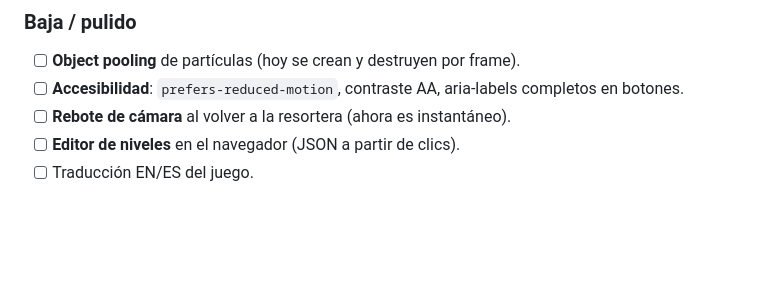
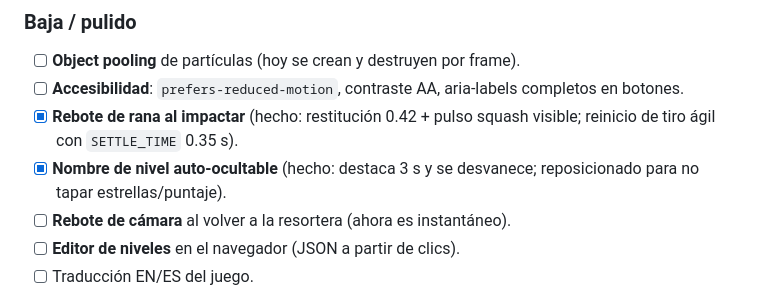
Before and after one commit to carlosrenatohr/rana-leopardo, a Markdown page: docs/board.md, the part around the change. GitHub-like rendering; blank space fills up the shorter version.

```diff
--- a/docs/board.md
+++ b/docs/board.md
@@ -39,6 +39,10 @@
 - [ ] **Object pooling** de partículas (hoy se crean y destruyen por frame).
 - [ ] **Accesibilidad**: `prefers-reduced-motion`, contraste AA, aria-labels
       completos en botones.
+- [x] **Rebote de rana al impactar** (hecho: restitución 0.42 + pulso squash
+      visible; reinicio de tiro ágil con `SETTLE_TIME` 0.35 s).
+- [x] **Nombre de nivel auto-ocultable** (hecho: destaca 3 s y se desvanece;
+      reposicionado para no tapar estrellas/puntaje).
 - [ ] **Rebote de cámara** al volver a la resortera (ahora es instantáneo).
 - [ ] **Editor de niveles** en el navegador (JSON a partir de clics).
 - [ ] Traducción EN/ES del juego.
```
Also changed, not shown: docs/findings.md (+29 -1 lines).
